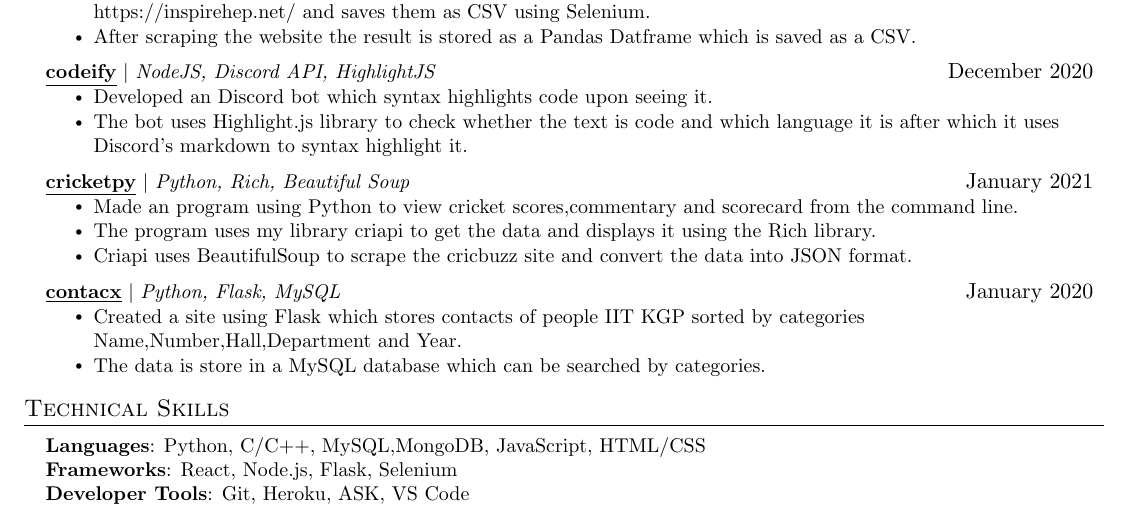
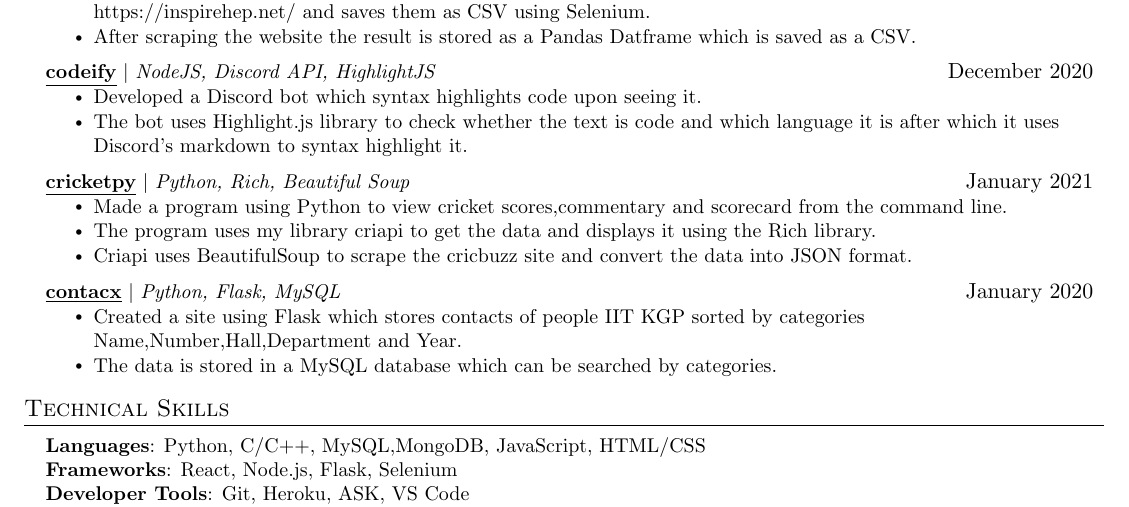
Before and after one commit to sAksham-Ar/saksham-resume, a LaTeX document (main.tex): part of the page, cut so that both start at the same text. Compiled offline with pdfLaTeX.

Commit message:
fixed typos

```diff
--- a/main.tex
+++ b/main.tex
@@ -203,13 +203,13 @@
            \resumeProjectHeading
          {\textbf{\href{https://github.com/sAksham-Ar/codeify}{\underline{codeify}}} $|$ \emph{NodeJS, Discord API, HighlightJS}}{December 2020}
           \resumeItemListStart
-            \resumeItem{Developed an Discord bot which syntax highlights code upon seeing it.}
+            \resumeItem{Developed a Discord bot which syntax highlights code upon seeing it.}
             \resumeItem{The bot uses Highlight.js library to check whether the text is  code and which language it is after which it uses Discord's markdown to syntax highlight it.}
           \resumeItemListEnd
  \resumeProjectHeading
          {\textbf{\href{https://github.com/sAksham-Ar/cricketpy}{\underline{cricketpy}}} $|$ \emph{Python, Rich, Beautiful Soup}}{January 2021}
           \resumeItemListStart
-            \resumeItem{Made an program using Python to view cricket scores,commentary and scorecard from the command line.}
+            \resumeItem{Made a program using Python to view cricket scores,commentary and scorecard from the command line.}
             \resumeItem{The program uses my library criapi to get the data and displays it using the Rich library.}
             \resumeItem{Criapi uses BeautifulSoup to scrape the cricbuzz site and convert the data into JSON format.}
           \resumeItemListEnd
@@ -217,7 +217,7 @@
          {\textbf{\href{https://github.com/sAksham-Ar/contacx}{\underline{contacx}}} $|$ \emph{Python, Flask, MySQL}}{January 2020}
           \resumeItemListStart
             \resumeItem{Created a site using Flask which stores contacts of people IIT KGP sorted by categories Name,Number,Hall,Department and Year. }
-            \resumeItem{The data is store in a MySQL database which can be searched by categories.}
+            \resumeItem{The data is stored in a MySQL database which can be searched by categories.}
           \resumeItemListEnd
     \resumeSubHeadingListEnd
 
```
Also changed, not shown: Saksham_Resume.pdf.
